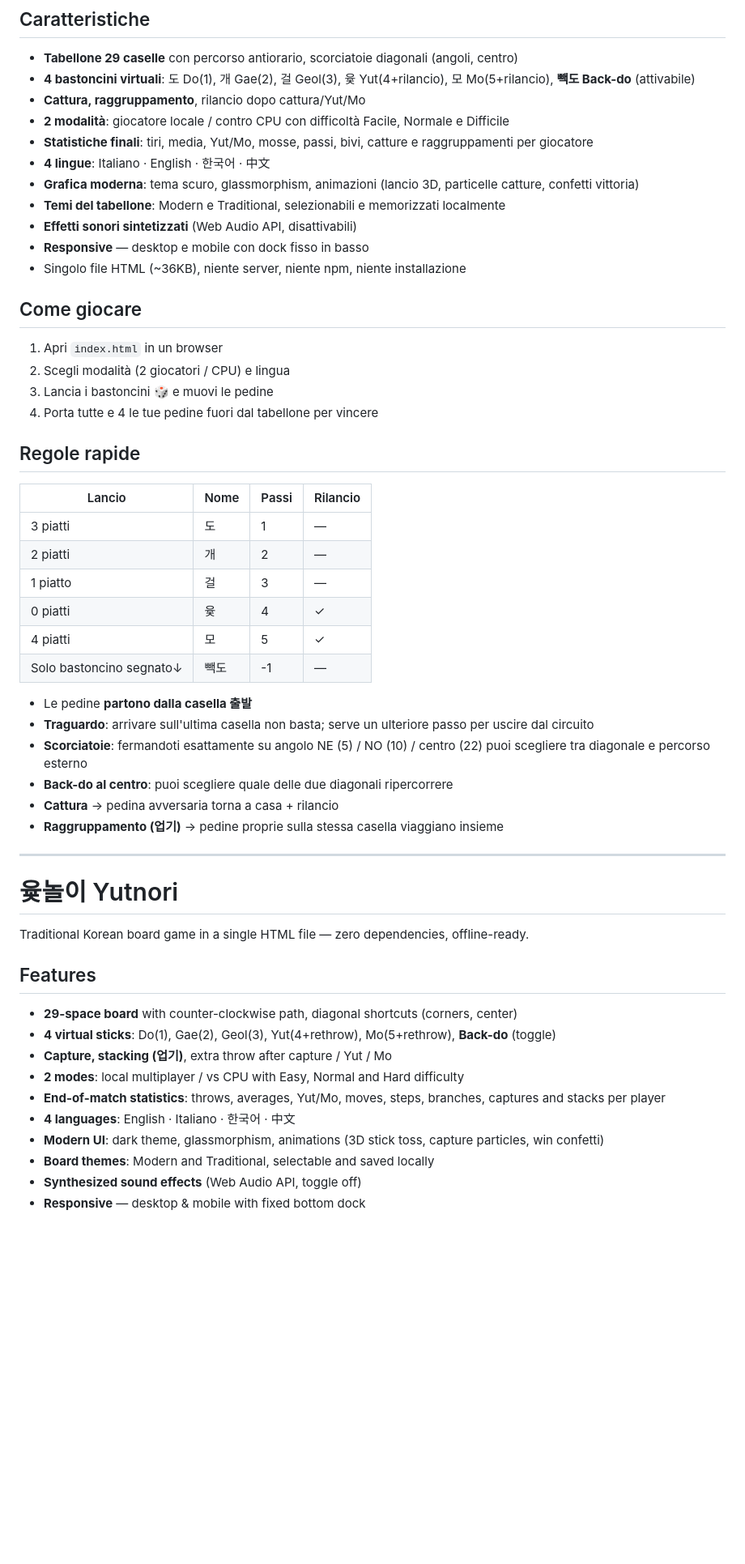
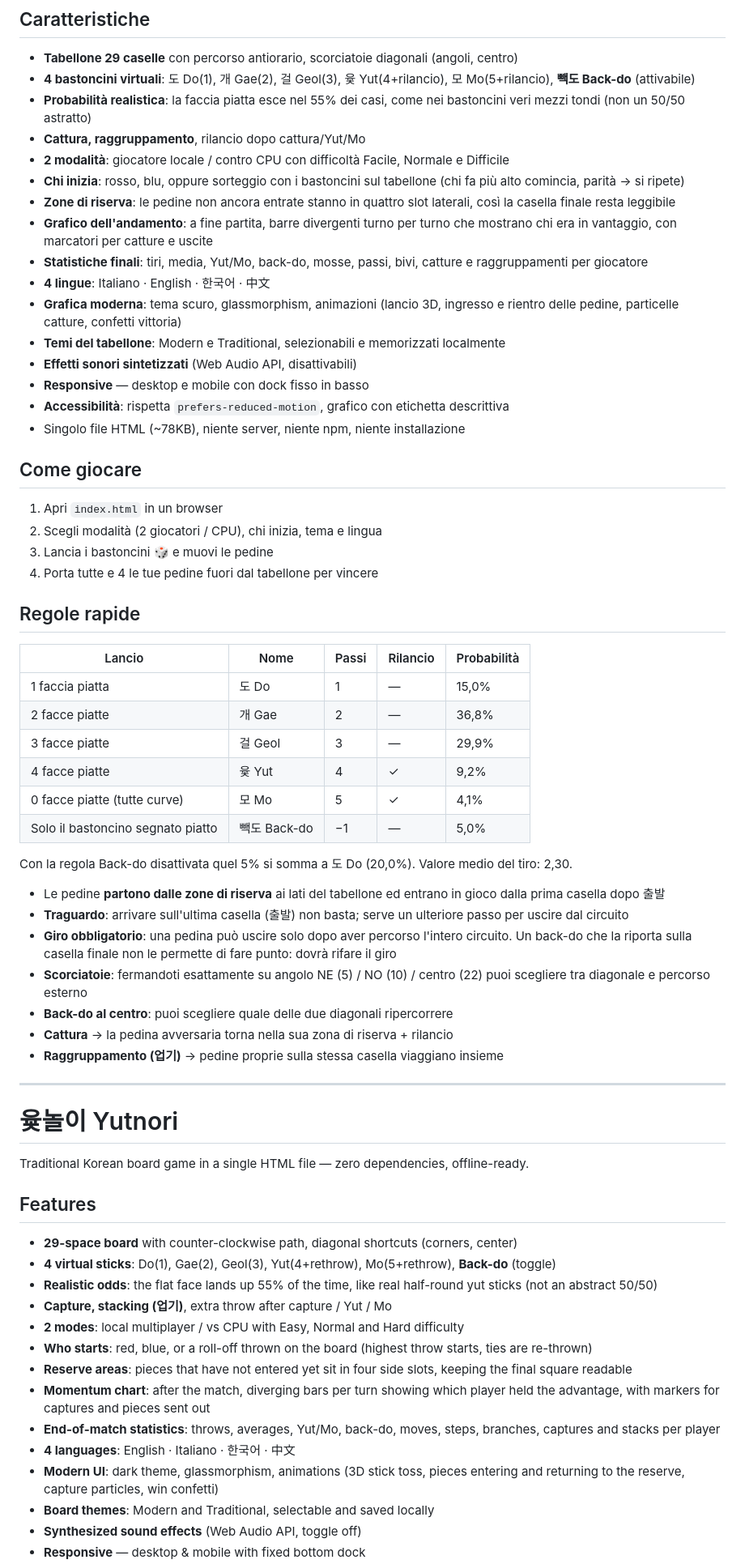
Before and after one commit to rudesssolo/yutnori, a Markdown page: README.md, the part around one of its changes. Shown at 81% size. Drawn GitHub-style; blank space fills up the shorter version.

Commit message:
Update README: new features, correct stick table, reserve areas
The flat-face column in the quick-rules table was inverted: it listed
"3 flat -> Do 1" and "4 flat -> Mo 5", i.e. it was counting round faces
while labelling them flat. Verified against rollSticks: 1 flat -> Do(1),
2 -> Gae(2), 3 -> Geol(3), 4 -> Yut(4), 0 -> Mo(5). Added the resulting
probabilities and the mean throw value.

Also corrected the line stating that pieces start on the 출발 square —
they now start in the side reserve areas and enter on the first square
after it.

Documented, in both languages: reserve areas, momentum chart, first-player
choice with the stick roll-off, the 55% flat-face odds, the full-lap
requirement for finishing (a back-do onto the final square does not score),
reduced-motion support, and the current file size.

Co-Authored-By: Claude Opus 5 (1M context) <noreply@anthropic.com>

```diff
--- a/README.md
+++ b/README.md
@@ -8,39 +8,47 @@ Gioco tradizionale coreano in un singolo file HTML — zero dipendenze, offline-
 
 - **Tabellone 29 caselle** con percorso antiorario, scorciatoie diagonali (angoli, centro)
 - **4 bastoncini virtuali**: 도 Do(1), 개 Gae(2), 걸 Geol(3), 윷 Yut(4+rilancio), 모 Mo(5+rilancio), **빽도 Back-do** (attivabile)
+- **Probabilità realistica**: la faccia piatta esce nel 55% dei casi, come nei bastoncini veri mezzi tondi (non un 50/50 astratto)
 - **Cattura, raggruppamento**, rilancio dopo cattura/Yut/Mo
 - **2 modalità**: giocatore locale / contro CPU con difficoltà Facile, Normale e Difficile
-- **Statistiche finali**: tiri, media, Yut/Mo, mosse, passi, bivi, catture e raggruppamenti per giocatore
+- **Chi inizia**: rosso, blu, oppure sorteggio con i bastoncini sul tabellone (chi fa più alto comincia, parità → si ripete)
+- **Zone di riserva**: le pedine non ancora entrate stanno in quattro slot laterali, così la casella finale resta leggibile
+- **Grafico dell'andamento**: a fine partita, barre divergenti turno per turno che mostrano chi era in vantaggio, con marcatori per catture e uscite
+- **Statistiche finali**: tiri, media, Yut/Mo, back-do, mosse, passi, bivi, catture e raggruppamenti per giocatore
 - **4 lingue**: Italiano · English · 한국어 · 中文
-- **Grafica moderna**: tema scuro, glassmorphism, animazioni (lancio 3D, particelle catture, confetti vittoria)
+- **Grafica moderna**: tema scuro, glassmorphism, animazioni (lancio 3D, ingresso e rientro delle pedine, particelle catture, confetti vittoria)
 - **Temi del tabellone**: Modern e Traditional, selezionabili e memorizzati localmente
 - **Effetti sonori sintetizzati** (Web Audio API, disattivabili)
 - **Responsive** — desktop e mobile con dock fisso in basso
-- Singolo file HTML (~36KB), niente server, niente npm, niente installazione
+- **Accessibilità**: rispetta `prefers-reduced-motion`, grafico con etichetta descrittiva
+- Singolo file HTML (~78KB), niente server, niente npm, niente installazione
 
 ## Come giocare
 
 1. Apri `index.html` in un browser
-2. Scegli modalità (2 giocatori / CPU) e lingua
+2. Scegli modalità (2 giocatori / CPU), chi inizia, tema e lingua
 3. Lancia i bastoncini 🎲 e muovi le pedine
 4. Porta tutte e 4 le tue pedine fuori dal tabellone per vincere
 
 ## Regole rapide
 
-| Lancio        | Nome | Passi | Rilancio |
-|---------------|------|-------|----------|
-| 3 piatti      | 도   | 1     | —        |
-| 2 piatti      | 개   | 2     | —        |
-| 1 piatto      | 걸   | 3     | —        |
-| 0 piatti      | 윷   | 4     | ✓        |
-| 4 piatti      | 모   | 5     | ✓        |
-| Solo bastoncino segnato↓ | 빽도 | -1 | — |
+| Lancio | Nome | Passi | Rilancio | Probabilità |
+|---|---|---|---|---|
+| 1 faccia piatta | 도 Do | 1 | — | 15,0% |
+| 2 facce piatte | 개 Gae | 2 | — | 36,8% |
+| 3 facce piatte | 걸 Geol | 3 | — | 29,9% |
+| 4 facce piatte | 윷 Yut | 4 | ✓ | 9,2% |
+| 0 facce piatte (tutte curve) | 모 Mo | 5 | ✓ | 4,1% |
+| Solo il bastoncino segnato piatto | 빽도 Back-do | −1 | — | 5,0% |
 
-- Le pedine **partono dalla casella 출발**
-- **Traguardo**: arrivare sull'ultima casella non basta; serve un ulteriore passo per uscire dal circuito
+Con la regola Back-do disattivata quel 5% si somma a 도 Do (20,0%). Valore medio del tiro: 2,30.
+
+- Le pedine **partono dalle zone di riserva** ai lati del tabellone ed entrano in gioco dalla prima casella dopo 출발
+- **Traguardo**: arrivare sull'ultima casella (출발) non basta; serve un ulteriore passo per uscire dal circuito
+- **Giro obbligatorio**: una pedina può uscire solo dopo aver percorso l'intero circuito. Un back-do che la riporta sulla casella finale non le permette di fare punto: dovrà rifare il giro
 - **Scorciatoie**: fermandoti esattamente su angolo NE (5) / NO (10) / centro (22) puoi scegliere tra diagonale e percorso esterno
 - **Back-do al centro**: puoi scegliere quale delle due diagonali ripercorrere
-- **Cattura** → pedina avversaria torna a casa + rilancio
+- **Cattura** → la pedina avversaria torna nella sua zona di riserva + rilancio
 - **Raggruppamento (업기)** → pedine proprie sulla stessa casella viaggiano insieme
 
 ---
@@ -55,11 +63,15 @@ Traditional Korean board game in a single HTML file — zero dependencies, offli
 
 - **29-space board** with counter-clockwise path, diagonal shortcuts (corners, center)
 - **4 virtual sticks**: Do(1), Gae(2), Geol(3), Yut(4+rethrow), Mo(5+rethrow), **Back-do** (toggle)
+- **Realistic odds**: the flat face lands up 55% of the time, like real half-round yut sticks (not an abstract 50/50)
 - **Capture, stacking (업기)**, extra throw after capture / Yut / Mo
 - **2 modes**: local multiplayer / vs CPU with Easy, Normal and Hard difficulty
-- **End-of-match statistics**: throws, averages, Yut/Mo, moves, steps, branches, captures and stacks per player
+- **Who starts**: red, blue, or a roll-off thrown on the board (highest throw starts, ties are re-thrown)
+- **Reserve areas**: pieces that have not entered yet sit in four side slots, keeping the final square readable
+- **Momentum chart**: after the match, diverging bars per turn showing which player held the advantage, with markers for captures and pieces sent out
+- **End-of-match statistics**: throws, averages, Yut/Mo, back-do, moves, steps, branches, captures and stacks per player
 - **4 languages**: English · Italiano · 한국어 · 中文
-- **Modern UI**: dark theme, glassmorphism, animations (3D stick toss, capture particles, win confetti)
+- **Modern UI**: dark theme, glassmorphism, animations (3D stick toss, pieces entering and returning to the reserve, capture particles, win confetti)
 - **Board themes**: Modern and Traditional, selectable and saved locally
 - **Synthesized sound effects** (Web Audio API, toggle off)
 - **Responsive** — desktop & mobile with fixed bottom dock
```
Also changed, not shown: other parts of README.md (+17 -13 lines).
